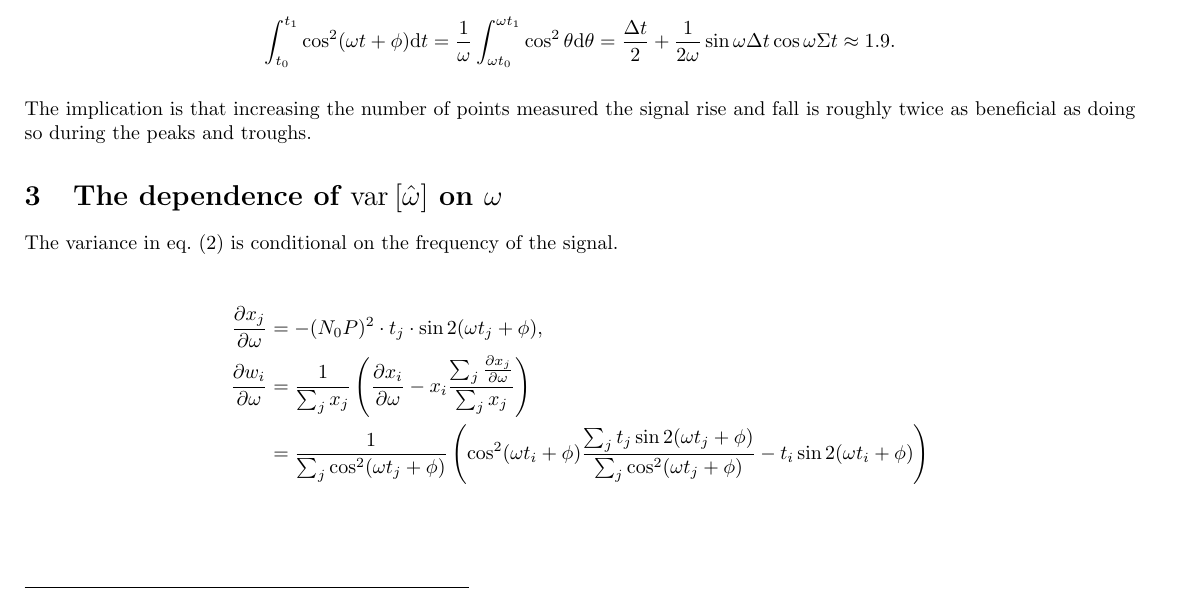
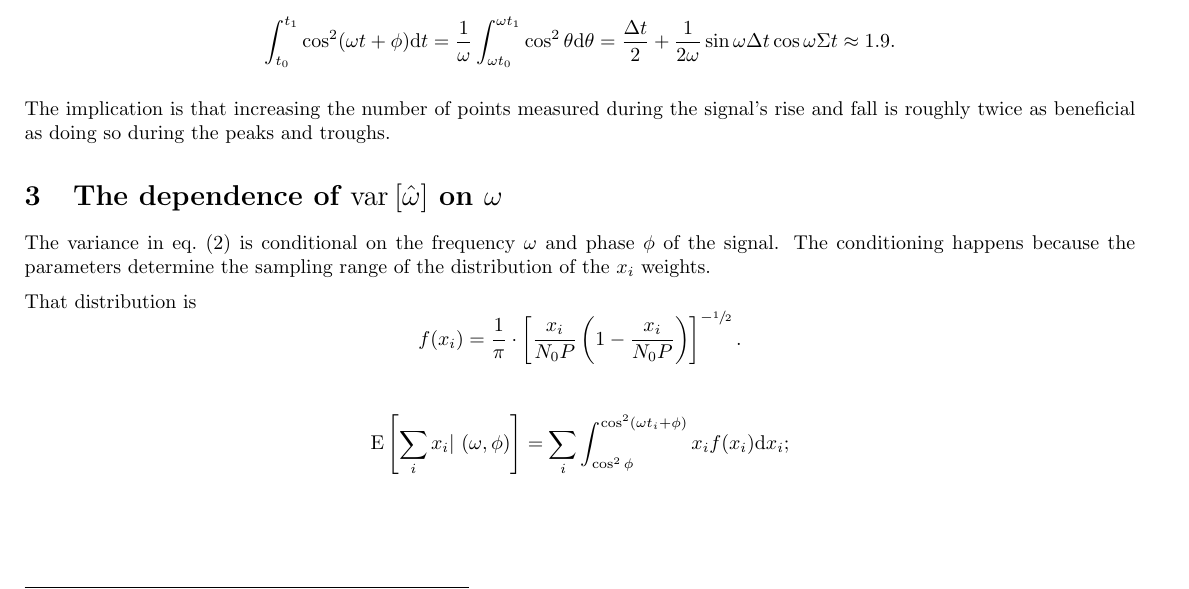
Before and after one commit to AlexAksentyev/EDM, a LaTeX document (MLE-sin_1_freq.tex): part of page 3 of 3, cut so that both start at the same text. Compiled offline with pdfLaTeX.

Commit message:
new lattice

```diff
--- a/MLE-sin_1_freq.tex
+++ b/MLE-sin_1_freq.tex
@@ -194,17 +194,19 @@ If we attribute each point a weight proportional to its Fisher information, i.e.
 	\int_{t_0}^{t_1}\cos^2(\omega t + \phi)\td t = \frac1\omega\int_{\omega t_0}^{\omega t_1} \cos^2\theta\td\theta = \frac{\Delta t}{2} + \frac{1}{2\omega}\sin\omega\Delta t\cos\omega\Sigma t \approx 1.9.
 \end{align*}
 
-The implication is that increasing the number of points measured the signal rise and fall is roughly twice as beneficial as doing so during the peaks and troughs.
+The implication is that increasing the number of points measured during the signal's rise and fall is roughly twice as beneficial as doing so during the peaks and troughs.
 
 \section{The dependence of $\var{\hat{\omega}}$ on $\omega$}
-\DeclareDocumentCommand{\ddw}{G{}}{\frac{\partial {#1}}{\partial\omega}}
-\DeclareDocumentCommand{\ang}{m}{\omega t_{#1} + \phi}
-The variance in eq.~\eqref{eq:Var2} is conditional on the frequency of the signal.
+\newcommand{\acos}{\mathrm{acos}}
+The variance in eq.~\eqref{eq:Var2} is conditional on the frequency $\omega$ and phase $\phi$ of the signal. The conditioning happens because the parameters determine the sampling range of the distribution of the $x_i$ weights.
+
+That distribution is
+\[
+	f(x_i) = \frac{1}{\pi}\cdot\bkt*{\frac{x_i}{N_0P}\bkt{1-\frac{x_i}{N_0P}}}^{-\sfrac12}.
+\]
 
 \begin{align*}
-	\ddw{x_j} &= -(N_0P)^2\cdot t_j\cdot\sin 2(\ang{j}), \\
-	\ddw{w_i} &= \frac{1}{\sum_j x_j}\bkt{\ddw{x_i} - x_i\frac{\sum_j\ddw{x_j}}{\sum_j x_j}} \\
-			  &= \frac{1}{\sum_j \cos^2(\ang{j})}\bkt{\cos^2(\ang{i})\frac{\sum_j t_j\sin 2(\ang{j})}{\sum_j \cos^2(\ang{j})} - t_i \sin 2(\ang{i})}
+\Xpct{\sum_i x_i}[(\omega,\phi)] &= \sum_i \int_{\cos^2\phi}^{\cos^2(\omega t_i + \phi)}x_if(x_i)\td x_i;
 \end{align*}
 
 
```
Also changed, not shown: MLE-sin_1_freq.pdf, 5 other files.
